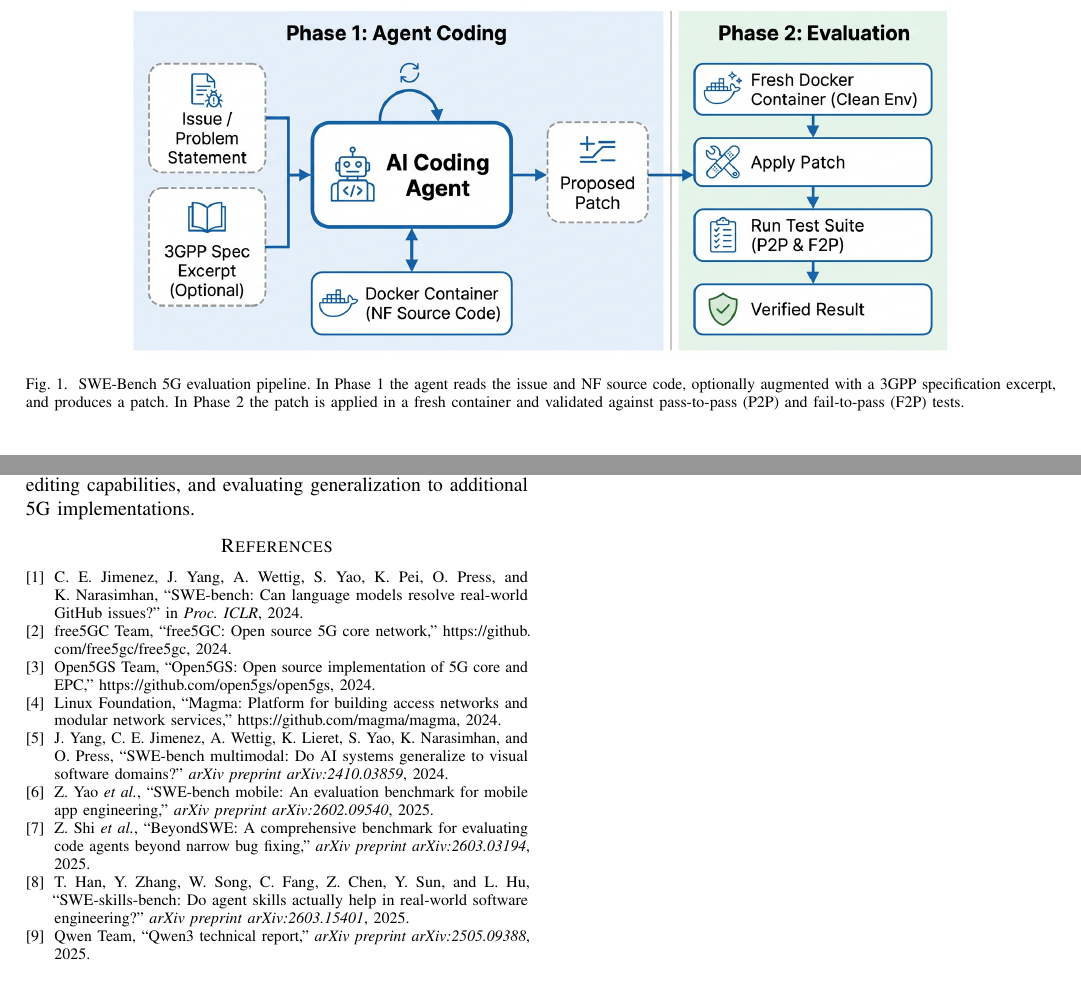
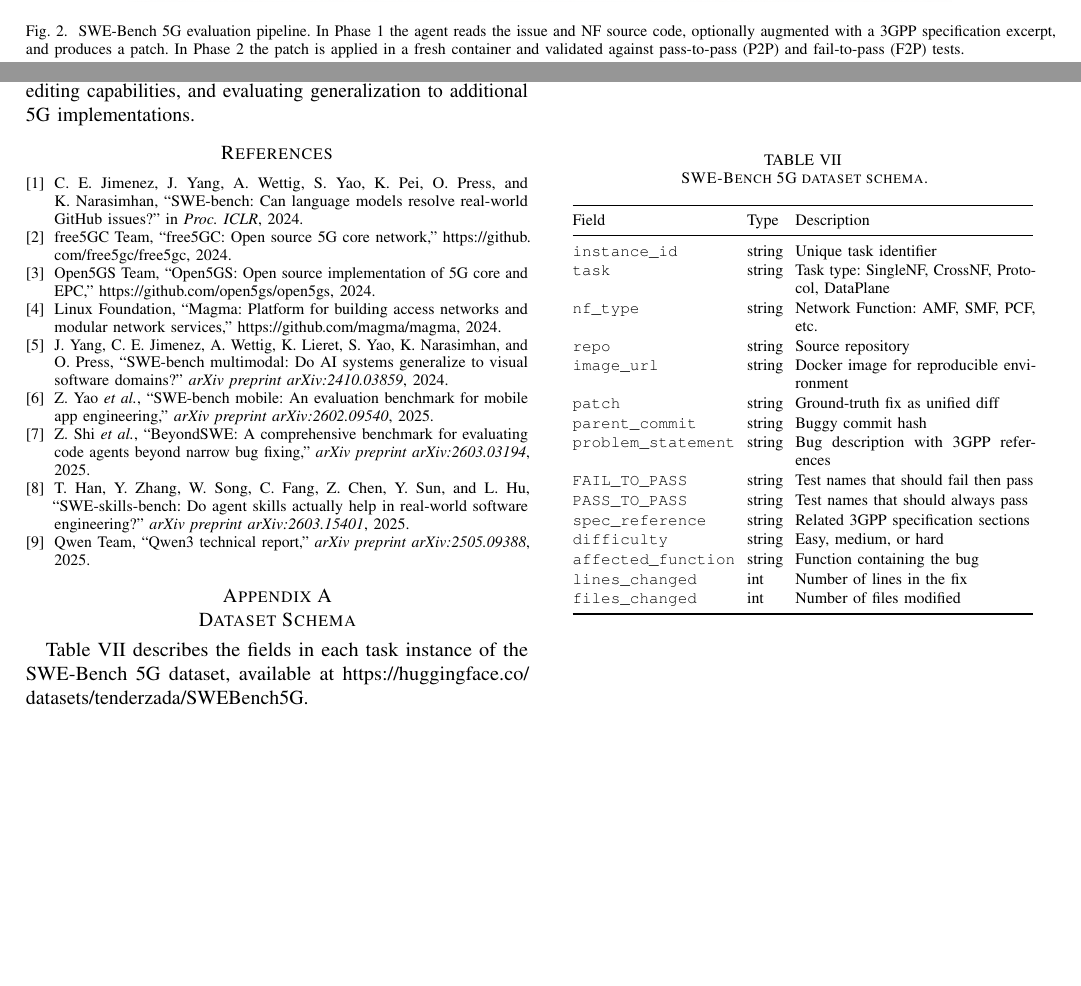
Before and after one commit to tenderzada/swebench5g, a LaTeX paper (paper_globecom/main.tex): two parts of pages 3 and 6 of 6, joined at a grey line, cut so that both start at the same text, the shorter picture padded with empty space. Compiled offline with pdfLaTeX.

Commit message:
content: add Dataset Schema appendix from dataset/README.md
15 key fields listed with types and descriptions.
Includes HuggingFace URL reference.

Co-Authored-By: Claude Opus 4.6 (1M context) <noreply@anthropic.com>

```diff
--- a/paper_globecom/main.tex
+++ b/paper_globecom/main.tex
@@ -9,7 +9,7 @@
 \pdfoptionpdfminorversion = 7
 \usepackage{graphicx}
 \usepackage{textcomp}
-\usepackage{xcolor}
+\usepackage[table]{xcolor}
 % algorithm
 \usepackage[ruled,linesnumbered]{algorithm2e}
 % url
@@ -18,6 +18,7 @@
 % table
 \usepackage{multirow}
 \usepackage{booktabs}
+\usepackage{array}
 % textbf
 \usepackage{bm}
 \usepackage[normalem]{ulem}
@@ -29,6 +30,12 @@
 \usepackage{subfigure}
 
 \usepackage{microtype}
+
+\definecolor{SBBlue}{RGB}{36,96,158}
+\definecolor{SBBlueBg}{RGB}{239,246,253}
+\definecolor{SBBlueBorder}{RGB}{120,162,210}
+\definecolor{SBGrayBg}{RGB}{249,249,248}
+\definecolor{SBGrayBorder}{RGB}{214,214,214}
 
 %set default box at end of proofs as white box
 \ifCLASSOPTIONcompsoc
@@ -399,4 +395,39 @@ Future work includes expanding the dataset with cross-NF coordination tasks, int
 \bibliographystyle{IEEEtran}
 \bibliography{references}
 
+\appendices
+
+\section{Dataset Schema}
+
+Table~\ref{tab:schema} describes the fields in each task instance of the SWE-Bench~5G dataset, available at \url{https://huggingface.co/datasets/tenderzada/SWEBench5G}.
+
+\begin{table}[h]
+\centering
+\caption{SWE-Bench 5G dataset schema.}
+\label{tab:schema}
+\setlength{\tabcolsep}{3pt}
+\renewcommand{\arraystretch}{1.1}
+\begin{tabular}{@{} l l p{4.2cm} @{}}
+\toprule
+Field & Type & Description \\
+\midrule
+\texttt{instance\_id} & string & Unique task identifier \\
+\texttt{task} & string & Task type: SingleNF, CrossNF, Protocol, DataPlane \\
+\texttt{nf\_type} & string & Network Function: AMF, SMF, PCF, etc. \\
+\texttt{repo} & string & Source repository \\
+\texttt{image\_url} & string & Docker image for reproducible environment \\
+\texttt{patch} & string & Ground-truth fix as unified diff \\
+\texttt{parent\_commit} & string & Buggy commit hash \\
+\texttt{problem\_statement} & string & Bug description with 3GPP references \\
+\texttt{FAIL\_TO\_PASS} & string & Test names that should fail then pass \\
+\texttt{PASS\_TO\_PASS} & string & Test names that should always pass \\
+\texttt{spec\_reference} & string & Related 3GPP specification sections \\
+\texttt{difficulty} & string & Easy, medium, or hard \\
+\texttt{affected\_function} & string & Function containing the bug \\
+\texttt{lines\_changed} & int & Number of lines in the fix \\
+\texttt{files\_changed} & int & Number of files modified \\
+\bottomrule
+\end{tabular}
+\end{table}
+
 \end{document}
```
Also changed, not shown: paper_globecom/main.tex (23 more changed lines).
